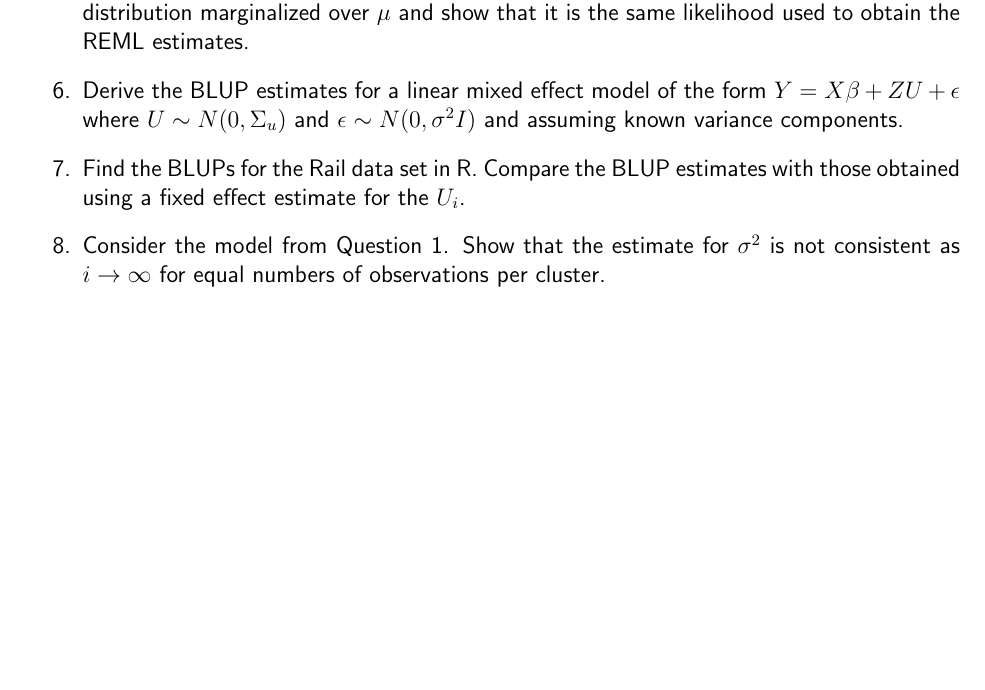
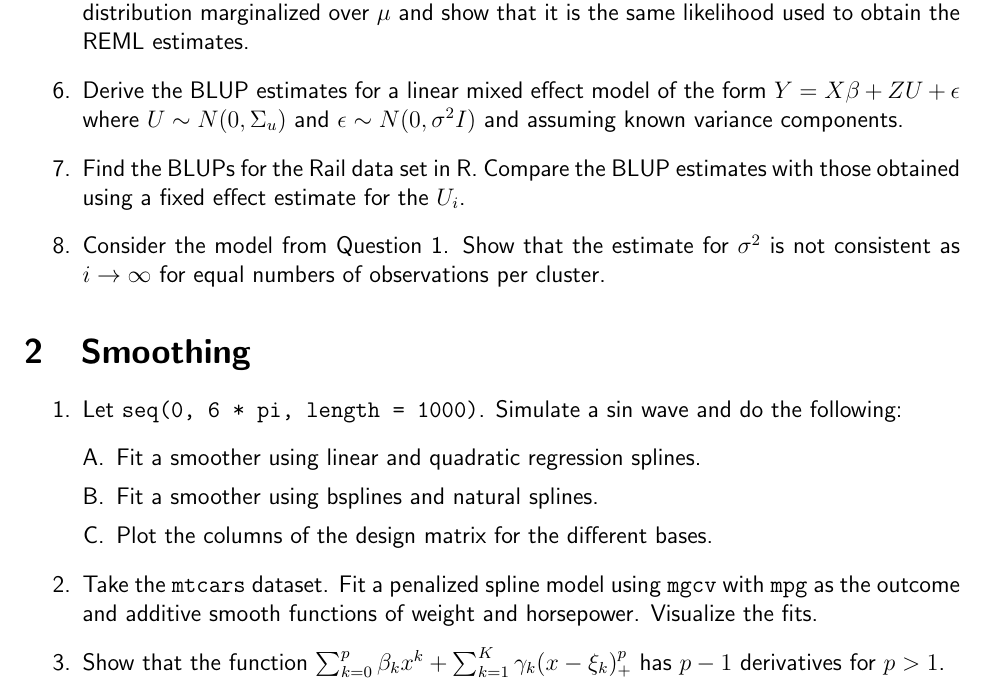
Before and after one commit to bcaffo/751and2, a LaTeX problem sheet (Homeworks/hw5.tex): part of page 1 of 2, cut so that both start at the same text, the shorter picture padded with empty space. Compiled offline with pdfLaTeX.

Commit message:
Changed HW5.tex

```diff
--- a/Homeworks/hw5.tex
+++ b/Homeworks/hw5.tex
@@ -33,6 +33,24 @@ with those obtained using a fixed effect estimate for the $U_i$.
 \item Consider the model from Question 1. Show that the estimate for
 $\sigma^2$ is not consistent as $i \rightarrow \infty$ for equal
 numbers of observations per cluster.
+
+\end{enumerate}
+
+\section{Smoothing}
+\begin{enumerate}
+\item Let \texttt{seq(0, 6 * pi, length = 1000)}. Simulate a sin wave and do the
+following:
+    \begin{enumerate}[A.]
+        \item Fit a smoother using linear and quadratic regression splines.
+        \item Fit a smoother using bsplines and natural splines.
+        \item Plot the columns of the design matrix for the different bases.
+    \end{enumerate}
+\item Take the \texttt{mtcars} dataset. Fit a penalized spline model using
+\texttt{mgcv} with \texttt{mpg} as the outcome and additive smooth functions
+of weight and horsepower. Visualize the fits.
+\item Show that the function
+$\sum_{k=0}^p \beta_k x^k + \sum_{k=1}^K \gamma_k (x - \xi_k)_+^p$
+has $p-1$ derivatives for $p>1$.
 \end{enumerate}
 
 \section{Bayesian models}
```
Also changed, not shown: Homeworks/hw5.pdf, Homeworks/hw5.tex (2 more changed lines).
